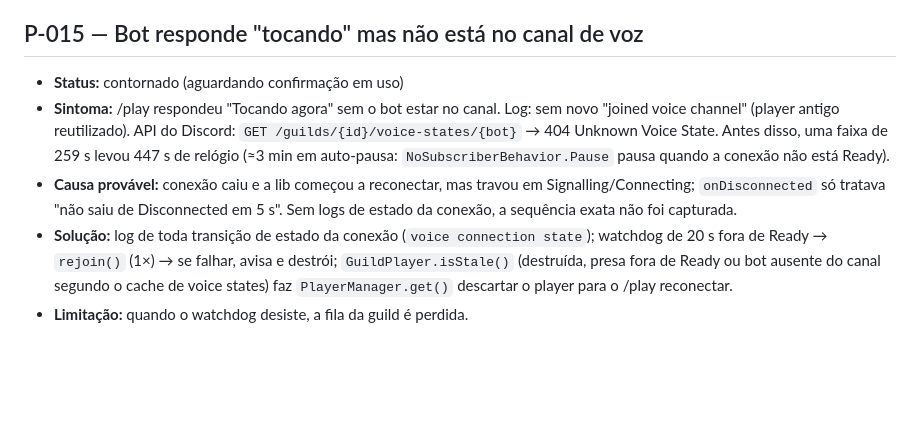
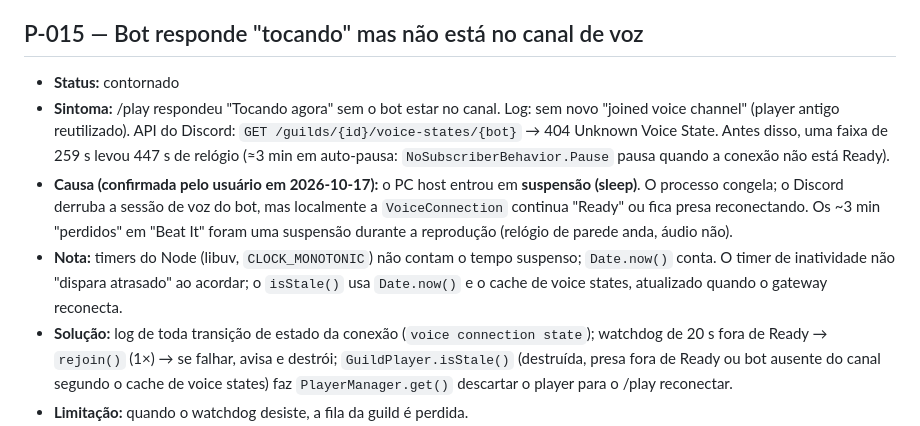
Before and after one commit to Gabriel-Moura1033/DiscordMusicBot_DjSeraphine, a Markdown page: docs/memoria/04-problemas.md, the part around the change. Rendered like a GitHub page; blank space fills up the shorter version.

```diff
--- a/docs/memoria/04-problemas.md
+++ b/docs/memoria/04-problemas.md
@@ -77,8 +77,9 @@ Status: `aberto` · `contornado` · `resolvido`.
 - **Diagnóstico rápido:** conferir no log o `user` do "bot ready" e se a interação aparece; `Routes.userGuilds()` lista onde o bot está.
 
 ## P-015 — Bot responde "tocando" mas não está no canal de voz
-- **Status:** contornado (aguardando confirmação em uso)
+- **Status:** contornado
 - **Sintoma:** /play respondeu "Tocando agora" sem o bot estar no canal. Log: sem novo "joined voice channel" (player antigo reutilizado). API do Discord: `GET /guilds/{id}/voice-states/{bot}` → 404 Unknown Voice State. Antes disso, uma faixa de 259 s levou 447 s de relógio (≈3 min em auto-pausa: `NoSubscriberBehavior.Pause` pausa quando a conexão não está Ready).
-- **Causa provável:** conexão caiu e a lib começou a reconectar, mas travou em Signalling/Connecting; `onDisconnected` só tratava "não saiu de Disconnected em 5 s". Sem logs de estado da conexão, a sequência exata não foi capturada.
+- **Causa (confirmada pelo usuário em 2026-10-17):** o PC host entrou em **suspensão (sleep)**. O processo congela; o Discord derruba a sessão de voz do bot, mas localmente a `VoiceConnection` continua "Ready" ou fica presa reconectando. Os ~3 min "perdidos" em "Beat It" foram uma suspensão durante a reprodução (relógio de parede anda, áudio não).
+- **Nota:** timers do Node (libuv, `CLOCK_MONOTONIC`) não contam o tempo suspenso; `Date.now()` conta. O timer de inatividade não "dispara atrasado" ao acordar; o `isStale()` usa `Date.now()` e o cache de voice states, atualizado quando o gateway reconecta.
 - **Solução:** log de toda transição de estado da conexão (`voice connection state`); watchdog de 20 s fora de Ready → `rejoin()` (1×) → se falhar, avisa e destrói; `GuildPlayer.isStale()` (destruída, presa fora de Ready ou bot ausente do canal segundo o cache de voice states) faz `PlayerManager.get()` descartar o player para o /play reconectar.
 - **Limitação:** quando o watchdog desiste, a fila da guild é perdida.
```
Also changed, not shown: README.md (+1 -0 lines), docs/memoria/03-progresso.md (+3 -0 lines).
